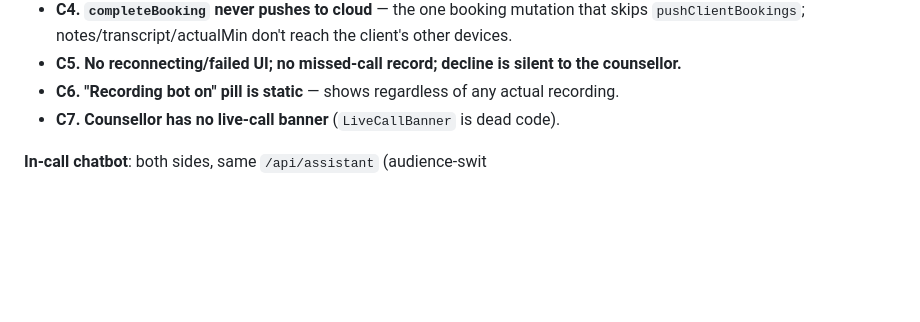
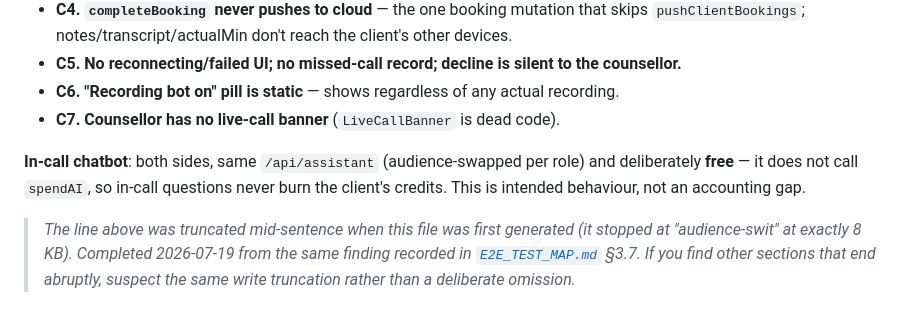
Before and after one commit to madhavnrathi-droid/setmycareer-platform, a Markdown page: counselor/docs/FUNCTIONAL-MAP.md, the part around the change. Drawn GitHub-style; blank space fills up the shorter version.

```diff
--- a/counselor/docs/FUNCTIONAL-MAP.md
+++ b/counselor/docs/FUNCTIONAL-MAP.md
@@ -110,4 +110,11 @@ red and counts up. Ring: counsellor opening the room fires `startCallInvite` →
 - **C6. "Recording bot on" pill is static** — shows regardless of any actual recording.
 - **C7. Counsellor has no live-call banner** (`LiveCallBanner` is dead code).
 
-**In-call chatbot**: both sides, same `/api/assistant` (audience-swit
+**In-call chatbot**: both sides, same `/api/assistant` (audience-swapped per role) and deliberately
+**free** — it does not call `spendAI`, so in-call questions never burn the client's credits. This is
+intended behaviour, not an accounting gap.
+
+> _The line above was truncated mid-sentence when this file was first generated (it stopped at
+> "audience-swit" at exactly 8 KB). Completed 2026-07-19 from the same finding recorded in
+> [`E2E_TEST_MAP.md`](E2E_TEST_MAP.md) §3.7. If you find other sections that end abruptly, suspect
+> the same write truncation rather than a deliberate omission._
```
Also changed, not shown: counselor/docs/E2E_TEST_MAP.md (+39 -5 lines), counselor/docs/SMC_SYSTEM_ARCHITECTURE.md (+4 -2 lines).
